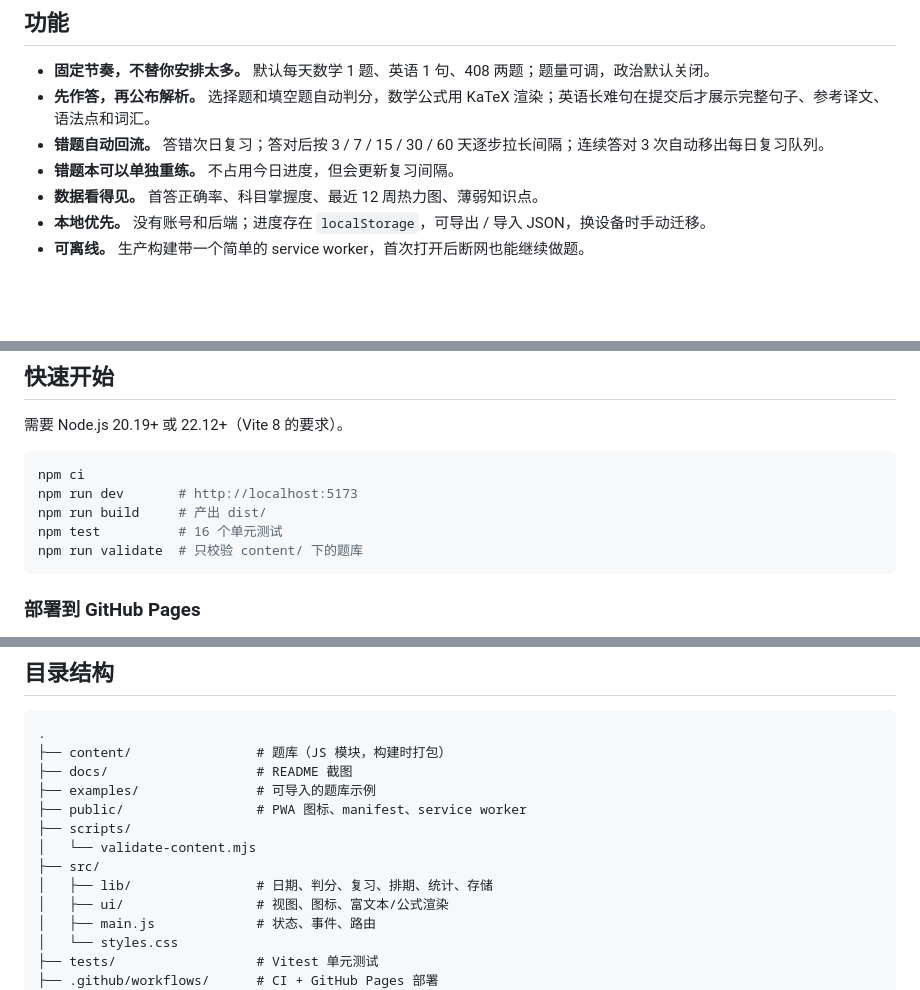
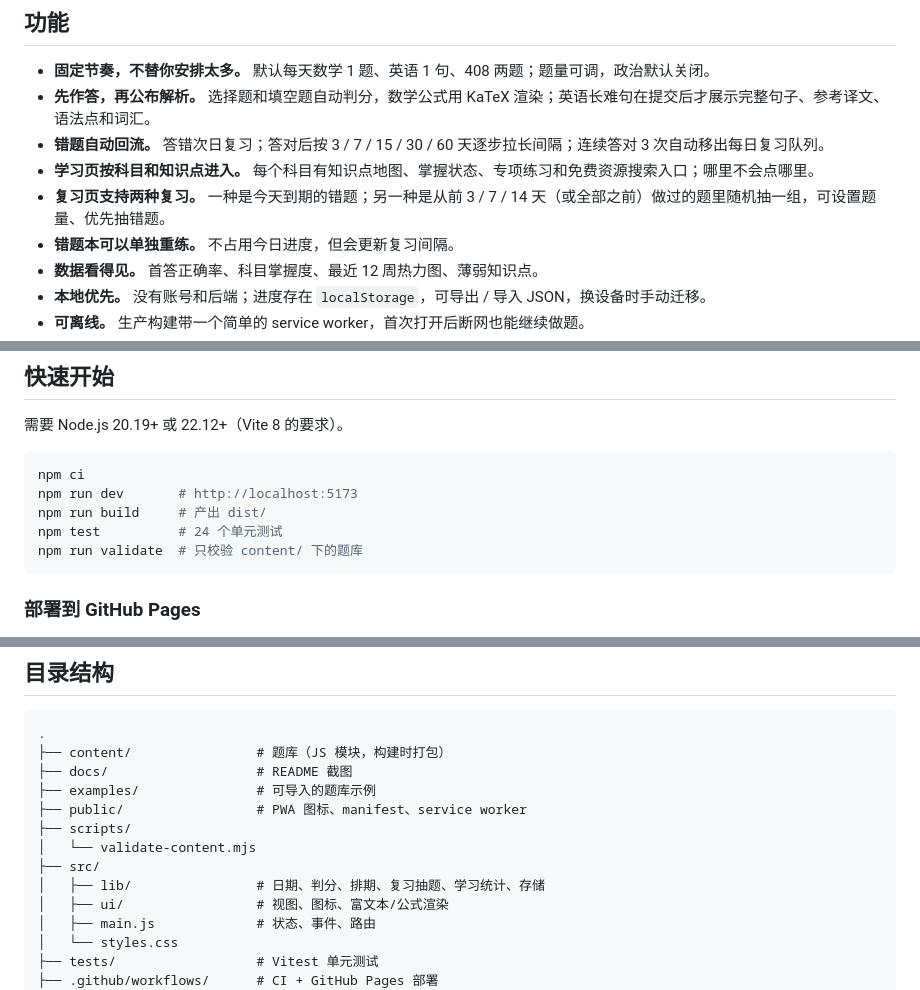
Before and after one commit to ipoger/kaoyan-daily, a Markdown page: README.md, 3 parts joined by grey strips. Drawn GitHub-style; blank space fills up the shorter version.

Commit message:
feat: 新增学习页与随机复习
- 学习页：按科目浏览知识点地图、掌握状态和专项练习
- 复习页：到期复习 + 从前 3/7/14 天或全部历史中随机抽题
- 随机复习支持抽题数量、范围与优先错题权重
- 通用练习会话、复习记录、错题/知识点专项练习
- 数据页与设置页补充复习统计
- 24 个单元测试，更新截图与文档

````diff
--- a/README.md
+++ b/README.md
@@ -17,6 +21,8 @@
 - **固定节奏，不替你安排太多。** 默认每天数学 1 题、英语 1 句、408 两题；题量可调，政治默认关闭。
 - **先作答，再公布解析。** 选择题和填空题自动判分，数学公式用 KaTeX 渲染；英语长难句在提交后才展示完整句子、参考译文、语法点和词汇。
 - **错题自动回流。** 答错次日复习；答对后按 3 / 7 / 15 / 30 / 60 天逐步拉长间隔；连续答对 3 次自动移出每日复习队列。
+- **学习页按科目和知识点进入。** 每个科目有知识点地图、掌握状态、专项练习和免费资源搜索入口；哪里不会点哪里。
+- **复习页支持两种复习。** 一种是今天到期的错题；另一种是从前 3 / 7 / 14 天（或全部之前）做过的题里随机抽一组，可设置题量、优先抽错题。
 - **错题本可以单独重练。** 不占用今日进度，但会更新复习间隔。
 - **数据看得见。** 首答正确率、科目掌握度、最近 12 周热力图、薄弱知识点。
 - **本地优先。** 没有账号和后端；进度存在 `localStorage`，可导出 / 导入 JSON，换设备时手动迁移。
@@ -32,7 +38,7 @@
 npm ci
 npm run dev       # http://localhost:5173
 npm run build     # 产出 dist/
-npm test          # 16 个单元测试
+npm test          # 24 个单元测试
 npm run validate  # 只校验 content/ 下的题库
 ```
 
@@ -87,7 +95,7 @@ npm run validate  # 只校验 content/ 下的题库
 ├── scripts/
 │   └── validate-content.mjs
 ├── src/
-│   ├── lib/                # 日期、判分、复习、排期、统计、存储
+│   ├── lib/                # 日期、判分、排期、复习抽题、学习统计、存储
 │   ├── ui/                 # 视图、图标、富文本/公式渲染
 │   ├── main.js             # 状态、事件、路由
 │   └── styles.css
````
Also changed, not shown: other parts of README.md (+8 -0 lines), docs/learn.png (added), docs/mobile.png, docs/review.png (added), docs/screenshot.png, 12 other files.
